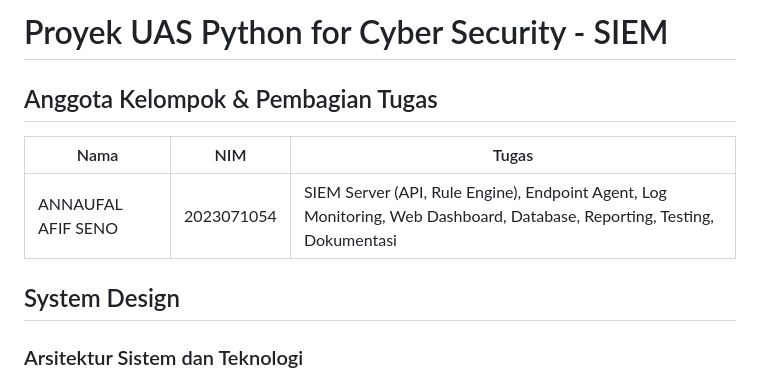
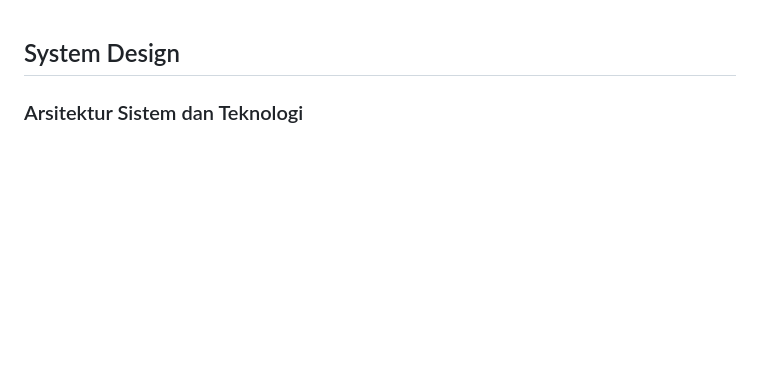
Before and after one commit to annaufal-afif-seno/Python-Based-SIEM-Platform-for-Real-Time-Security-Monitoring-Threat-Detection-and-Alerting, a Markdown page: README.md, the part around the change. Drawn GitHub-style; blank space fills up the shorter version.

```diff
--- a/README.md
+++ b/README.md
@@ -1,11 +1,3 @@
-# Proyek UAS Python for Cyber Security - SIEM
-
-## Anggota Kelompok & Pembagian Tugas
-
-| Nama               | NIM        | Tugas                                                                                                                    |
-| ------------------ | ---------- | ------------------------------------------------------------------------------------------------------------------------ |
-| ANNAUFAL AFIF SENO | 2023071054 | SIEM Server (API, Rule Engine), Endpoint Agent, Log Monitoring, Web Dashboard, Database, Reporting, Testing, Dokumentasi |
-
 
 ## System Design
 
```
